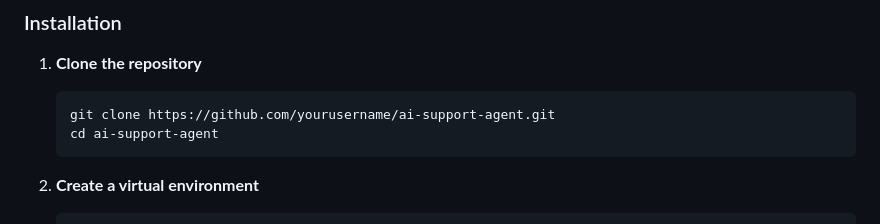
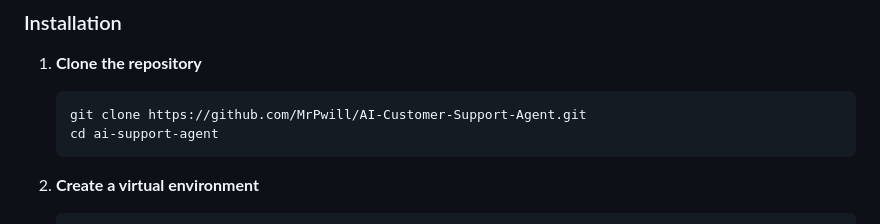
Before and after one commit to MrPwill/AI-Customer-Support-Agent, a Markdown page: README.md, the part around the change. Rendered like a GitHub page.

Commit message:
docs: Update clone URL in README

````diff
--- a/README.md
+++ b/README.md
@@ -53,7 +53,7 @@ graph TD
 
 1.  **Clone the repository**
     ```bash
-    git clone https://github.com/yourusername/ai-support-agent.git
+    git clone https://github.com/MrPwill/AI-Customer-Support-Agent.git
     cd ai-support-agent
     ```
 
````
